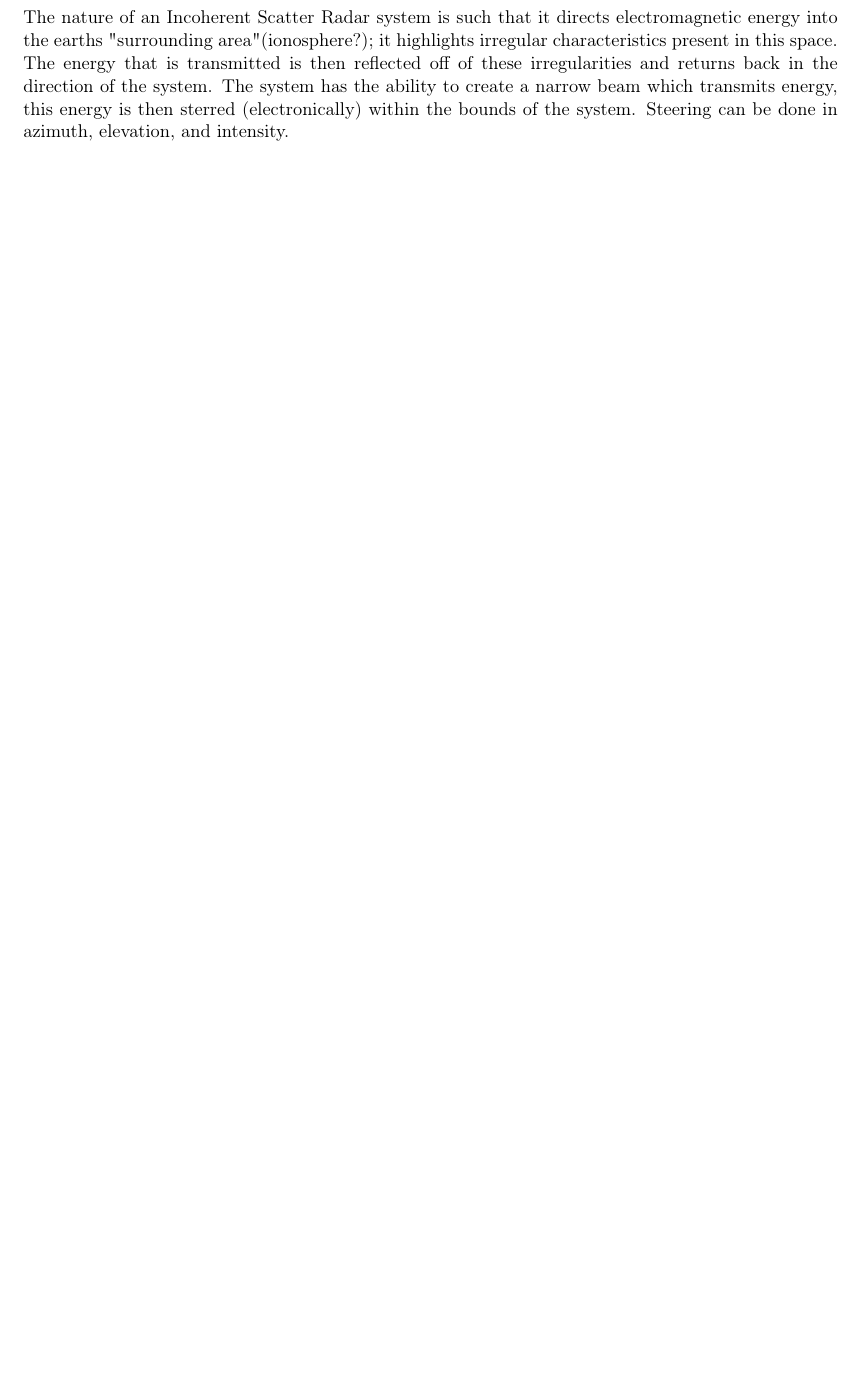
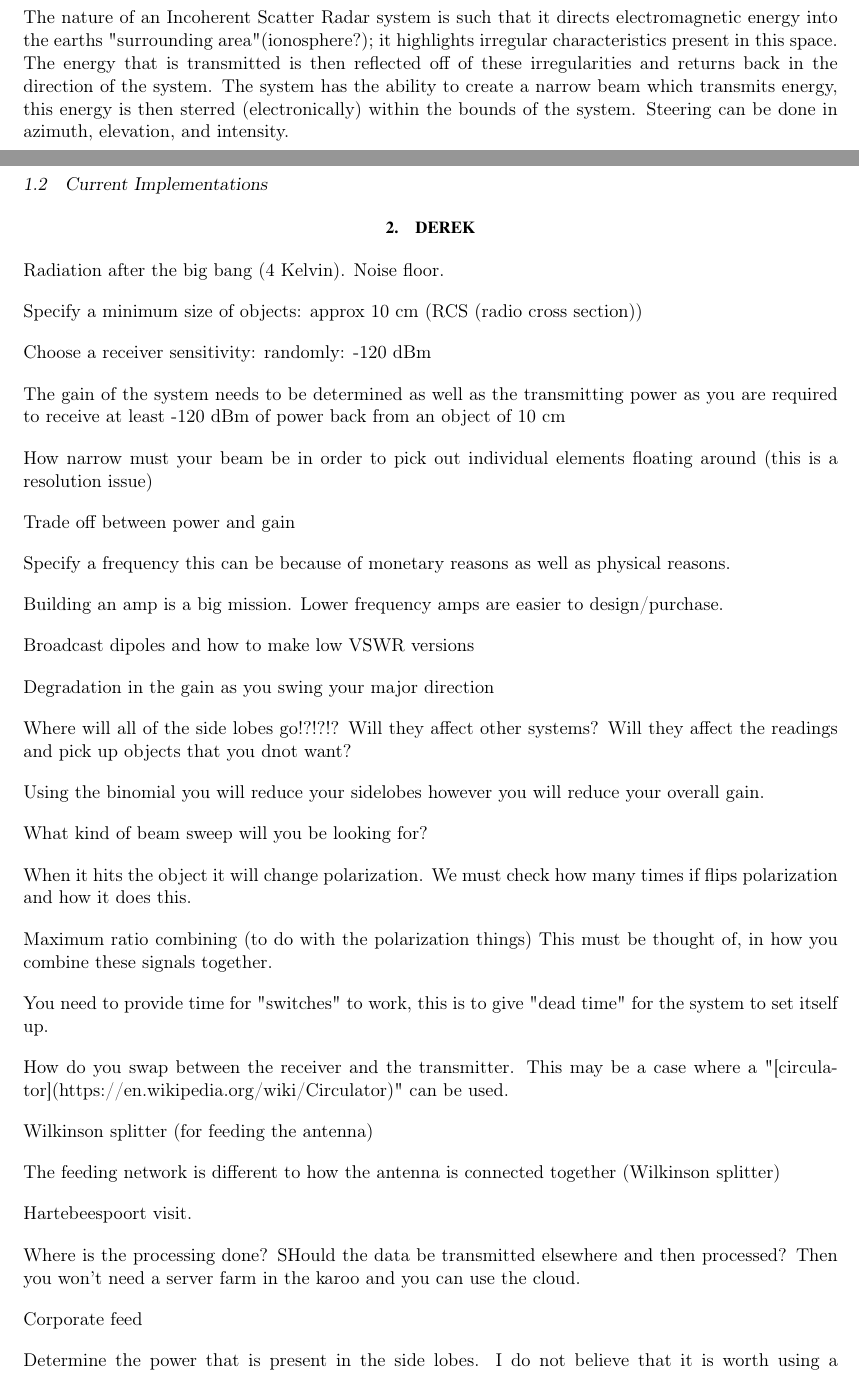
Before and after one commit to tintin305/Space-Debris-Tracker, a LaTeX document (Report/witseie-paper-2005.tex): part of page 5 of 6 before the commit and two parts of pages 5 and 6 of 8 after it, the two joined at a grey line, cut so that both start at the same text, the shorter picture padded with empty space. Compiled offline with pdfLaTeX.

Commit message:
Moved stuff from notes into report

```diff
--- a/Report/witseie-paper-2005.tex
+++ b/Report/witseie-paper-2005.tex
@@ -223,3 +223,58 @@ The use of the two equations above require the values for the amount of time tha
 
 The nature of an Incoherent Scatter Radar system is such that it directs electromagnetic energy into the earths "surrounding area"(ionosphere?); it highlights irregular characteristics present in this space. The energy that is transmitted is then reflected off of these irregularities and returns back in the direction of the system.
 The system has the ability to create a narrow beam which transmits energy, this energy is then sterred (electronically) within the bounds of the system. Steering can be done in azimuth, elevation, and intensity.
+
+
+\subsection{Current Implementations}
+
+\section{DEREK}
+
+Radiation after the big bang (4 Kelvin).
+Noise floor.
+
+Specify a minimum size of objects: approx 10 cm (RCS (radio cross section))
+
+Choose a receiver sensitivity: randomly: -120 dBm
+
+The gain of the system needs to be determined as well as the transmitting power as you are required to receive at least -120 dBm of power back from an object of 10 cm
+
+How narrow must your beam be in order to pick out individual elements floating around (this is a resolution issue)
+
+Trade off between power and gain
+
+Specify a frequency this can be because of monetary reasons as well as physical reasons.
+
+Building an amp is a big mission. Lower frequency amps are easier to design/purchase.
+
+Broadcast dipoles and how to make low VSWR versions
+
+Degradation in the gain as you swing your major direction
+
+Where will all of the side lobes go!?!?!? Will they affect other systems? Will they affect the readings and pick up objects that you dnot want?
+
+Using the binomial you will reduce your sidelobes however you will reduce your overall gain.
+
+What kind of beam sweep will you be looking for?
+
+When it hits the object it will change polarization. We must check how many times if flips polarization and how it does this.
+
+Maximum ratio combining (to do with the polarization things) This must be thought of, in how you combine these signals together.
+
+You need to provide time for "switches" to work, this is to give "dead time" for the system to set itself up.
+
+How do you swap between the receiver and the transmitter.
+This may be a case where a "[circulator](https://en.wikipedia.org/wiki/Circulator)" can be used.
+
+Wilkinson splitter (for feeding the antenna)
+
+The feeding network is different to how the antenna is connected together (Wilkinson splitter)
+
+Hartebeespoort visit.
+
+Where is the processing done? SHould the data be transmitted elsewhere and then processed? Then you won't need a server farm in the karoo and you can use the cloud.
+
+
+Corporate feed
+
+Determine the power that is present in the side lobes.
+I do not believe that it is worth using a binomial array, even though it reduces the side lobes, you still have to consider how the power system is structured. How do you distribute the amplifiers? Do you then have a case where you have a multitude of differently sized amplifiers in order to reduce the cost?
```
Also changed, not shown: Notes.md (+0 -2 lines), Report/witseie-paper-2005.pdf, Report/witseie-paper-2005.tex (30 more changed lines).
